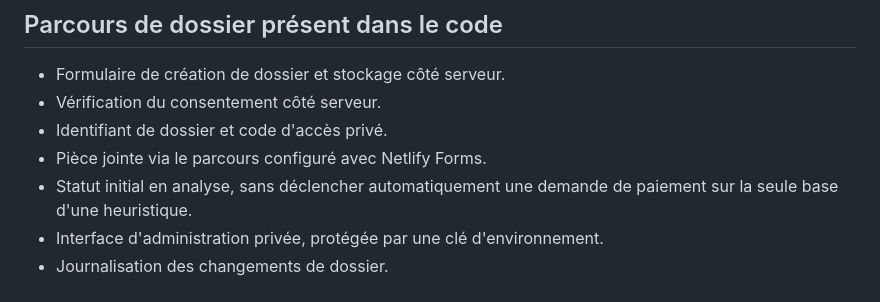
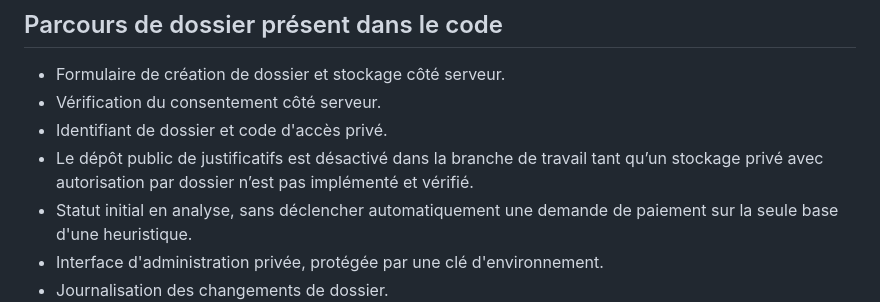
Before and after one commit to sebbaghdavid-crypto/RECUPERE, a Markdown page: PRODUCT_V1.md, the part around the change. Drawn GitHub-style.

Commit message:
Record private document storage as a blocker before re-enabling uploads

```diff
--- a/PRODUCT_V1.md
+++ b/PRODUCT_V1.md
@@ -11,7 +11,7 @@ Ce document décrit l'état du dépôt, pas une certification de production. Les
 - Formulaire de création de dossier et stockage côté serveur.
 - Vérification du consentement côté serveur.
 - Identifiant de dossier et code d'accès privé.
-- Pièce jointe via le parcours configuré avec Netlify Forms.
+- Le dépôt public de justificatifs est désactivé dans la branche de travail tant qu’un stockage privé avec autorisation par dossier n’est pas implémenté et vérifié.
 - Statut initial en analyse, sans déclencher automatiquement une demande de paiement sur la seule base d'une heuristique.
 - Interface d'administration privée, protégée par une clé d'environnement.
 - Journalisation des changements de dossier.
```
